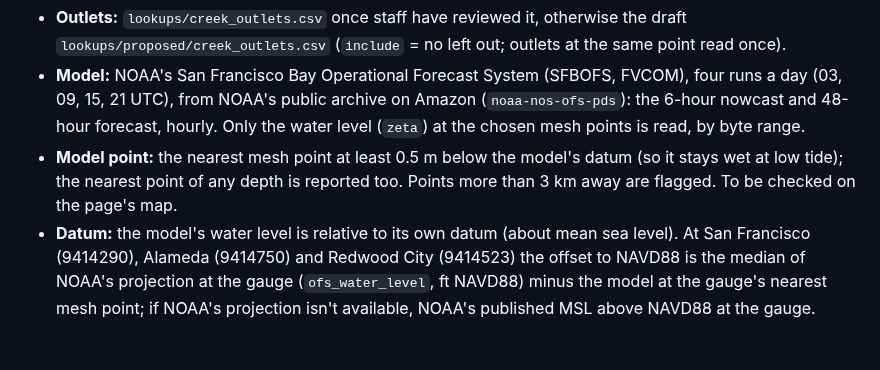
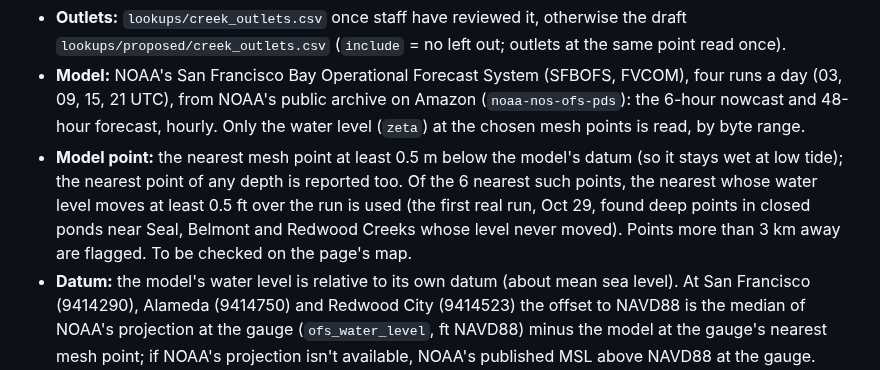
Before and after one commit to OneShorelineSMC/oneshorelinefews, a Markdown page: lookups/THRESHOLDS_BASIS.md, the part around the change. Rendered like a GitHub page; blank space fills up the shorter version.

```diff
--- a/lookups/THRESHOLDS_BASIS.md
+++ b/lookups/THRESHOLDS_BASIS.md
@@ -339,7 +339,9 @@ data branch, from `scripts/outlet_tides.py` in the data job (it looks for a new
   from NOAA's public archive on Amazon (`noaa-nos-ofs-pds`): the 6-hour nowcast and 48-hour forecast, hourly. Only the
   water level (`zeta`) at the chosen mesh points is read, by byte range.
 - **Model point:** the nearest mesh point at least 0.5 m below the model's datum (so it stays wet at low tide); the
-  nearest point of any depth is reported too. Points more than 3 km away are flagged. To be checked on the page's map.
+  nearest point of any depth is reported too. Of the 6 nearest such points, the nearest whose water level moves at least
+  0.5 ft over the run is used (the first real run, Oct 29, found deep points in closed ponds near Seal, Belmont and Redwood
+  Creeks whose level never moved). Points more than 3 km away are flagged. To be checked on the page's map.
 - **Datum:** the model's water level is relative to its own datum (about mean sea level). At San Francisco (9414290),
   Alameda (9414750) and Redwood City (9414523) the offset to NAVD88 is the median of NOAA's projection at the gauge
   (`ofs_water_level`, ft NAVD88) minus the model at the gauge's nearest mesh point; if NOAA's projection isn't
```
